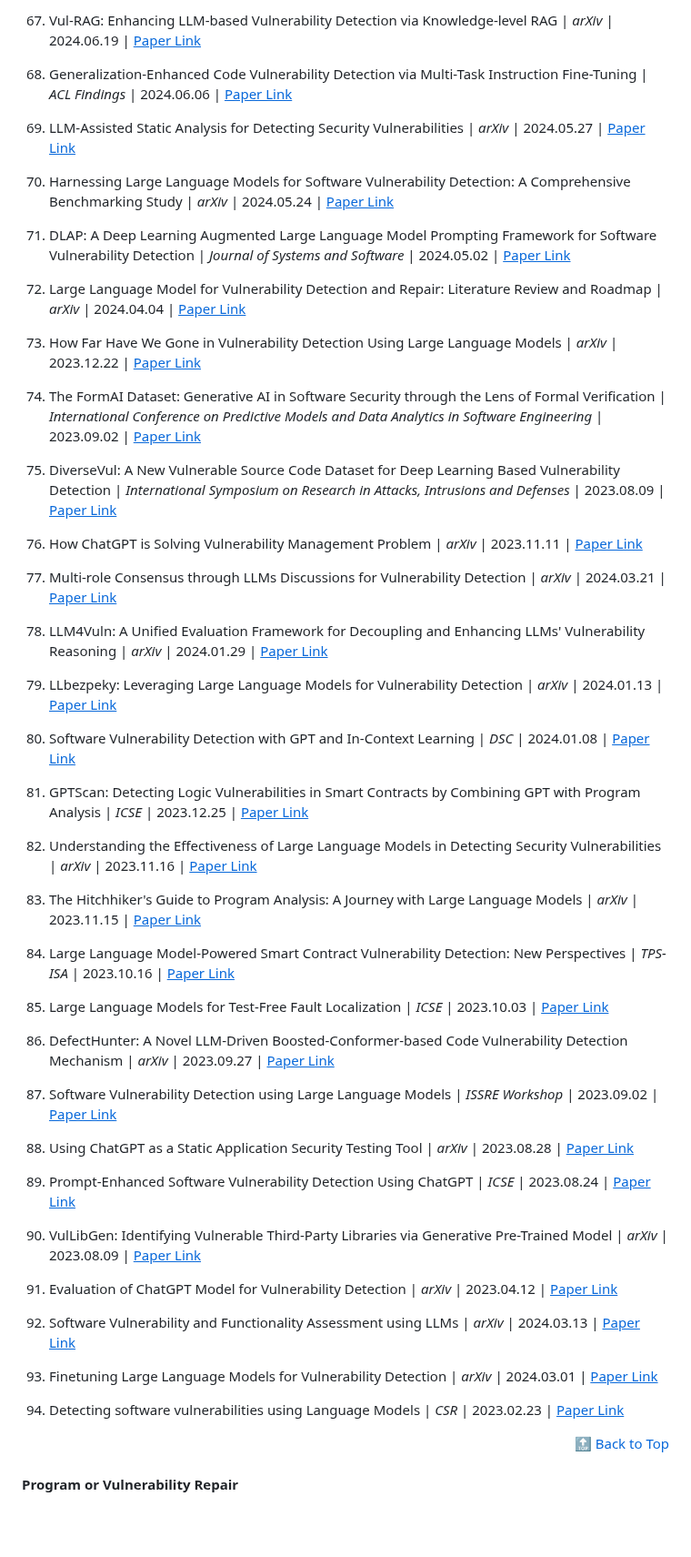
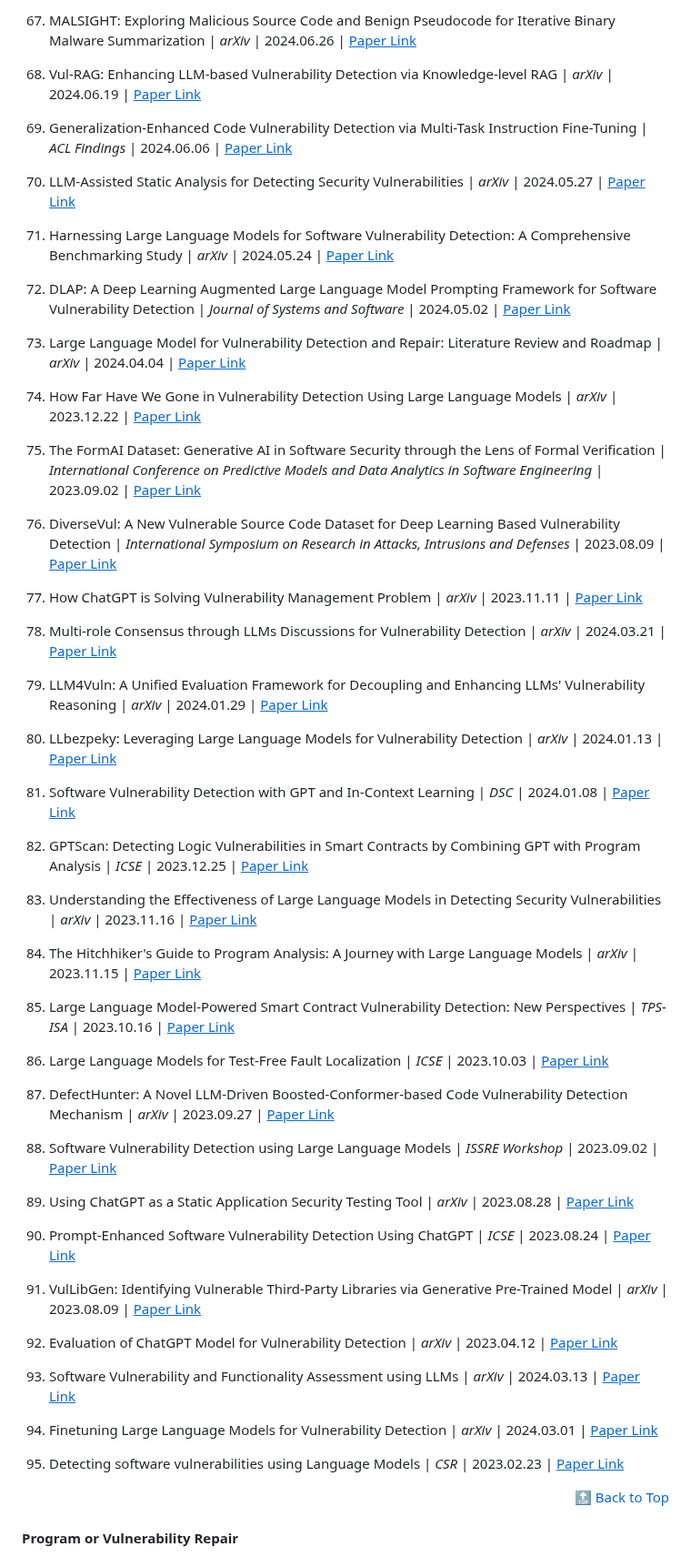
Before and after one commit to tmylla/Awesome-LLM4Cybersecurity, a Markdown page: LITERATURES.md, the part around one of its changes. Shown at 91% size. Rendered like a GitHub page; blank space fills up the shorter version.

```diff
--- a/LITERATURES.md
+++ b/LITERATURES.md
@@ -477,59 +477,61 @@
 
-67. Vul-RAG: Enhancing LLM-based Vulnerability Detection via Knowledge-level RAG | *arXiv* | 2024.06.19 | [<u>Paper Link</u>](https://arxiv.org/pdf/2406.11147)
+67. MALSIGHT: Exploring Malicious Source Code and Benign Pseudocode for Iterative Binary Malware Summarization | *arXiv* | 2024.06.26 | [<u>Paper Link</u>](https://arxiv.org/pdf/2406.18379)
 
-68. Generalization-Enhanced Code Vulnerability Detection via Multi-Task Instruction Fine-Tuning | *ACL Findings* | 2024.06.06 | [<u>Paper Link</u>](https://arxiv.org/pdf/2406.03718)
+68. Vul-RAG: Enhancing LLM-based Vulnerability Detection via Knowledge-level RAG | *arXiv* | 2024.06.19 | [<u>Paper Link</u>](https://arxiv.org/pdf/2406.11147)
 
-69. LLM-Assisted Static Analysis for Detecting Security Vulnerabilities | *arXiv* | 2024.05.27 | [<u>Paper Link</u>](https://arxiv.org/pdf/2405.17238)
+69. Generalization-Enhanced Code Vulnerability Detection via Multi-Task Instruction Fine-Tuning | *ACL Findings* | 2024.06.06 | [<u>Paper Link</u>](https://arxiv.org/pdf/2406.03718)
 
-70. Harnessing Large Language Models for Software Vulnerability Detection: A Comprehensive Benchmarking Study | *arXiv* | 2024.05.24 | [<u>Paper Link</u>](https://arxiv.org/pdf/2405.15614)
+70. LLM-Assisted Static Analysis for Detecting Security Vulnerabilities | *arXiv* | 2024.05.27 | [<u>Paper Link</u>](https://arxiv.org/pdf/2405.17238)
 
-71. DLAP: A Deep Learning Augmented Large Language Model Prompting Framework for Software Vulnerability Detection | *Journal of Systems and Software* | 2024.05.02 | [<u>Paper Link</u>](https://arxiv.org/pdf/2405.01202)
+71. Harnessing Large Language Models for Software Vulnerability Detection: A Comprehensive Benchmarking Study | *arXiv* | 2024.05.24 | [<u>Paper Link</u>](https://arxiv.org/pdf/2405.15614)
 
-72. Large Language Model for Vulnerability Detection and Repair: Literature Review and Roadmap | *arXiv* | 2024.04.04 | [<u>Paper Link</u>](https://arxiv.org/pdf/2404.02525)
+72. DLAP: A Deep Learning Augmented Large Language Model Prompting Framework for Software Vulnerability Detection | *Journal of Systems and Software* | 2024.05.02 | [<u>Paper Link</u>](https://arxiv.org/pdf/2405.01202)
 
-73. How Far Have We Gone in Vulnerability Detection Using Large Language Models | *arXiv* | 2023.12.22 | [<u>Paper Link</u>](https://arxiv.org/abs/2311.12420)
+73. Large Language Model for Vulnerability Detection and Repair: Literature Review and Roadmap | *arXiv* | 2024.04.04 | [<u>Paper Link</u>](https://arxiv.org/pdf/2404.02525)
 
-74. The FormAI Dataset: Generative AI in Software Security through the Lens of Formal Verification | *International Conference on Predictive Models and Data Analytics in Software Engineering* | 2023.09.02 | [<u>Paper Link</u>](https://arxiv.org/abs/2307.02192)
+74. How Far Have We Gone in Vulnerability Detection Using Large Language Models | *arXiv* | 2023.12.22 | [<u>Paper Link</u>](https://arxiv.org/abs/2311.12420)
 
-75. DiverseVul: A New Vulnerable Source Code Dataset for Deep Learning Based Vulnerability Detection | *International Symposium on Research in Attacks, Intrusions and Defenses* | 2023.08.09 | [<u>Paper Link</u>](https://arxiv.org/abs/2304.00409)
+75. The FormAI Dataset: Generative AI in Software Security through the Lens of Formal Verification | *International Conference on Predictive Models and Data Analytics in Software Engineering* | 2023.09.02 | [<u>Paper Link</u>](https://arxiv.org/abs/2307.02192)
 
-76. How ChatGPT is Solving Vulnerability Management Problem | *arXiv* | 2023.11.11 | [<u>Paper Link</u>](https://arxiv.org/abs/2311.06530)
+76. DiverseVul: A New Vulnerable Source Code Dataset for Deep Learning Based Vulnerability Detection | *International Symposium on Research in Attacks, Intrusions and Defenses* | 2023.08.09 | [<u>Paper Link</u>](https://arxiv.org/abs/2304.00409)
 
-77. Multi-role Consensus through LLMs Discussions for Vulnerability Detection | *arXiv* | 2024.03.21 | [<u>Paper Link</u>](https://arxiv.org/abs/2403.14274)
+77. How ChatGPT is Solving Vulnerability Management Problem | *arXiv* | 2023.11.11 | [<u>Paper Link</u>](https://arxiv.org/abs/2311.06530)
 
-78. LLM4Vuln: A Unified Evaluation Framework for Decoupling and Enhancing LLMs' Vulnerability Reasoning | *arXiv* | 2024.01.29 | [<u>Paper Link</u>](https://arxiv.org/abs/2401.16185)
+78. Multi-role Consensus through LLMs Discussions for Vulnerability Detection | *arXiv* | 2024.03.21 | [<u>Paper Link</u>](https://arxiv.org/abs/2403.14274)
 
-79. LLbezpeky: Leveraging Large Language Models for Vulnerability Detection | *arXiv* | 2024.01.13 | [<u>Paper Link</u>](https://arxiv.org/abs/2401.01269)
+79. LLM4Vuln: A Unified Evaluation Framework for Decoupling and Enhancing LLMs' Vulnerability Reasoning | *arXiv* | 2024.01.29 | [<u>Paper Link</u>](https://arxiv.org/abs/2401.16185)
 
-80. Software Vulnerability Detection with GPT and In-Context Learning | *DSC* | 2024.01.08 | [<u>Paper Link</u>](https://ieeexplore.ieee.org/abstract/document/10381286)
+80. LLbezpeky: Leveraging Large Language Models for Vulnerability Detection | *arXiv* | 2024.01.13 | [<u>Paper Link</u>](https://arxiv.org/abs/2401.01269)
 
-81. GPTScan: Detecting Logic Vulnerabilities in Smart Contracts by Combining GPT with Program Analysis | *ICSE* | 2023.12.25 | [<u>Paper Link</u>](https://arxiv.org/abs/2308.03314)
+81. Software Vulnerability Detection with GPT and In-Context Learning | *DSC* | 2024.01.08 | [<u>Paper Link</u>](https://ieeexplore.ieee.org/abstract/document/10381286)
 
-82. Understanding the Effectiveness of Large Language Models in Detecting Security Vulnerabilities | *arXiv* | 2023.11.16 | [<u>Paper Link</u>](https://arxiv.org/abs/2311.16169)
+82. GPTScan: Detecting Logic Vulnerabilities in Smart Contracts by Combining GPT with Program Analysis | *ICSE* | 2023.12.25 | [<u>Paper Link</u>](https://arxiv.org/abs/2308.03314)
 
-83. The Hitchhiker's Guide to Program Analysis: A Journey with Large Language Models | *arXiv* | 2023.11.15 | [<u>Paper Link</u>](https://arxiv.org/abs/2308.00245)
+83. Understanding the Effectiveness of Large Language Models in Detecting Security Vulnerabilities | *arXiv* | 2023.11.16 | [<u>Paper Link</u>](https://arxiv.org/abs/2311.16169)
 
-84. Large Language Model-Powered Smart Contract Vulnerability Detection: New Perspectives | *TPS-ISA* | 2023.10.16 | [<u>Paper Link</u>](https://arxiv.org/abs/2310.01152)
+84. The Hitchhiker's Guide to Program Analysis: A Journey with Large Language Models | *arXiv* | 2023.11.15 | [<u>Paper Link</u>](https://arxiv.org/abs/2308.00245)
 
-85. Large Language Models for Test-Free Fault Localization | *ICSE* | 2023.10.03 | [<u>Paper Link</u>](https://arxiv.org/abs/2310.01726)
+85. Large Language Model-Powered Smart Contract Vulnerability Detection: New Perspectives | *TPS-ISA* | 2023.10.16 | [<u>Paper Link</u>](https://arxiv.org/abs/2310.01152)
 
-86. DefectHunter: A Novel LLM-Driven Boosted-Conformer-based Code Vulnerability Detection Mechanism | *arXiv* | 2023.09.27 | [<u>Paper Link</u>](https://arxiv.org/abs/2309.15324)
+86. Large Language Models for Test-Free Fault Localization | *ICSE* | 2023.10.03 | [<u>Paper Link</u>](https://arxiv.org/abs/2310.01726)
 
-87. Software Vulnerability Detection using Large Language Models | *ISSRE Workshop* | 2023.09.02 | [<u>Paper Link</u>](https://ieeexplore.ieee.org/document/10301302/)
+87. DefectHunter: A Novel LLM-Driven Boosted-Conformer-based Code Vulnerability Detection Mechanism | *arXiv* | 2023.09.27 | [<u>Paper Link</u>](https://arxiv.org/abs/2309.15324)
 
-88. Using ChatGPT as a Static Application Security Testing Tool | *arXiv* | 2023.08.28 | [<u>Paper Link</u>](https://arxiv.org/abs/2308.14434)
+88. Software Vulnerability Detection using Large Language Models | *ISSRE Workshop* | 2023.09.02 | [<u>Paper Link</u>](https://ieeexplore.ieee.org/document/10301302/)
 
-89. Prompt-Enhanced Software Vulnerability Detection Using ChatGPT | *ICSE* | 2023.08.24 | [<u>Paper Link</u>](https://arxiv.org/abs/2308.12697)
+89. Using ChatGPT as a Static Application Security Testing Tool | *arXiv* | 2023.08.28 | [<u>Paper Link</u>](https://arxiv.org/abs/2308.14434)
 
-90. VulLibGen: Identifying Vulnerable Third-Party Libraries via Generative Pre-Trained Model | *arXiv* | 2023.08.09 | [<u>Paper Link</u>](https://arxiv.org/abs/2308.04662)
+90. Prompt-Enhanced Software Vulnerability Detection Using ChatGPT | *ICSE* | 2023.08.24 | [<u>Paper Link</u>](https://arxiv.org/abs/2308.12697)
 
-91. Evaluation of ChatGPT Model for Vulnerability Detection | *arXiv* | 2023.04.12 | [<u>Paper Link</u>](https://arxiv.org/abs/2304.07232)
+91. VulLibGen: Identifying Vulnerable Third-Party Libraries via Generative Pre-Trained Model | *arXiv* | 2023.08.09 | [<u>Paper Link</u>](https://arxiv.org/abs/2308.04662)
 
-92. Software Vulnerability and Functionality Assessment using LLMs | *arXiv* | 2024.03.13 | [<u>Paper Link</u>](https://arxiv.org/abs/2403.08429)
+92. Evaluation of ChatGPT Model for Vulnerability Detection | *arXiv* | 2023.04.12 | [<u>Paper Link</u>](https://arxiv.org/abs/2304.07232)
 
-93. Finetuning Large Language Models for Vulnerability Detection | *arXiv* | 2024.03.01 | [<u>Paper Link</u>](https://arxiv.org/abs/2401.17010)
+93. Software Vulnerability and Functionality Assessment using LLMs | *arXiv* | 2024.03.13 | [<u>Paper Link</u>](https://arxiv.org/abs/2403.08429)
 
-94. Detecting software vulnerabilities using Language Models | *CSR* | 2023.02.23 | [<u>Paper Link</u>](https://arxiv.org/abs/2302.11773)
+94. Finetuning Large Language Models for Vulnerability Detection | *arXiv* | 2024.03.01 | [<u>Paper Link</u>](https://arxiv.org/abs/2401.17010)
+
+95. Detecting software vulnerabilities using Language Models | *CSR* | 2023.02.23 | [<u>Paper Link</u>](https://arxiv.org/abs/2302.11773)
 
 
 
```
Also changed, not shown: other parts of LITERATURES.md (+66 -66 lines).
